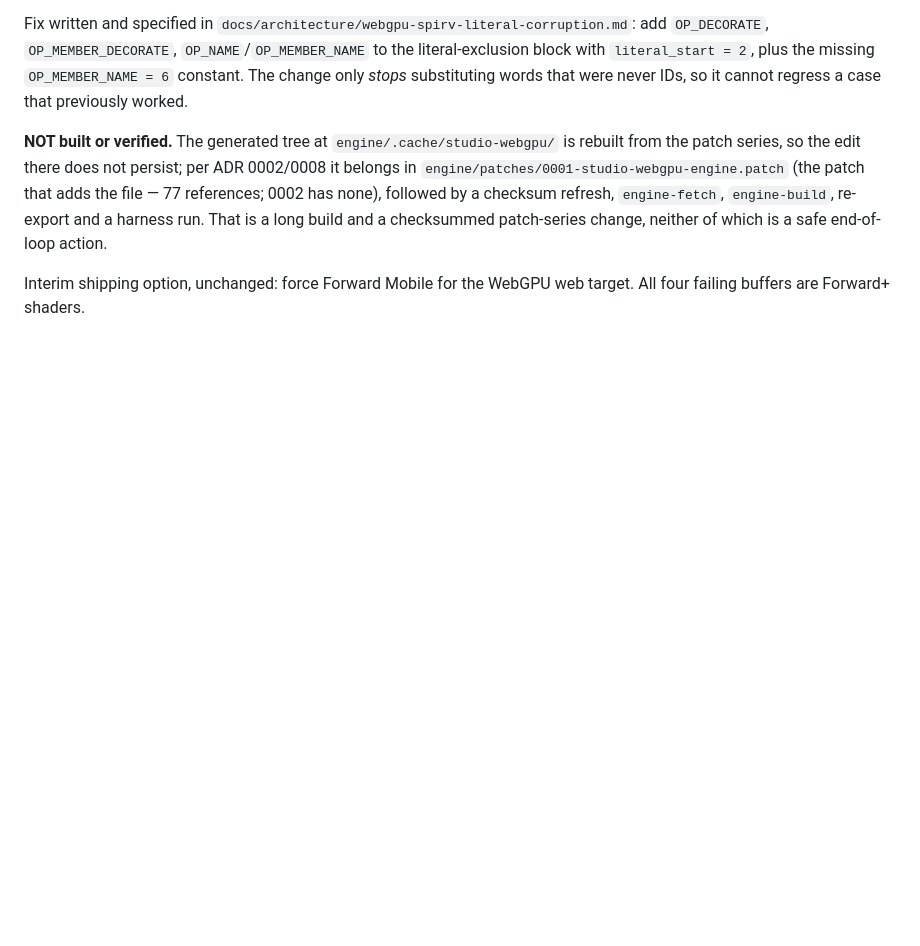
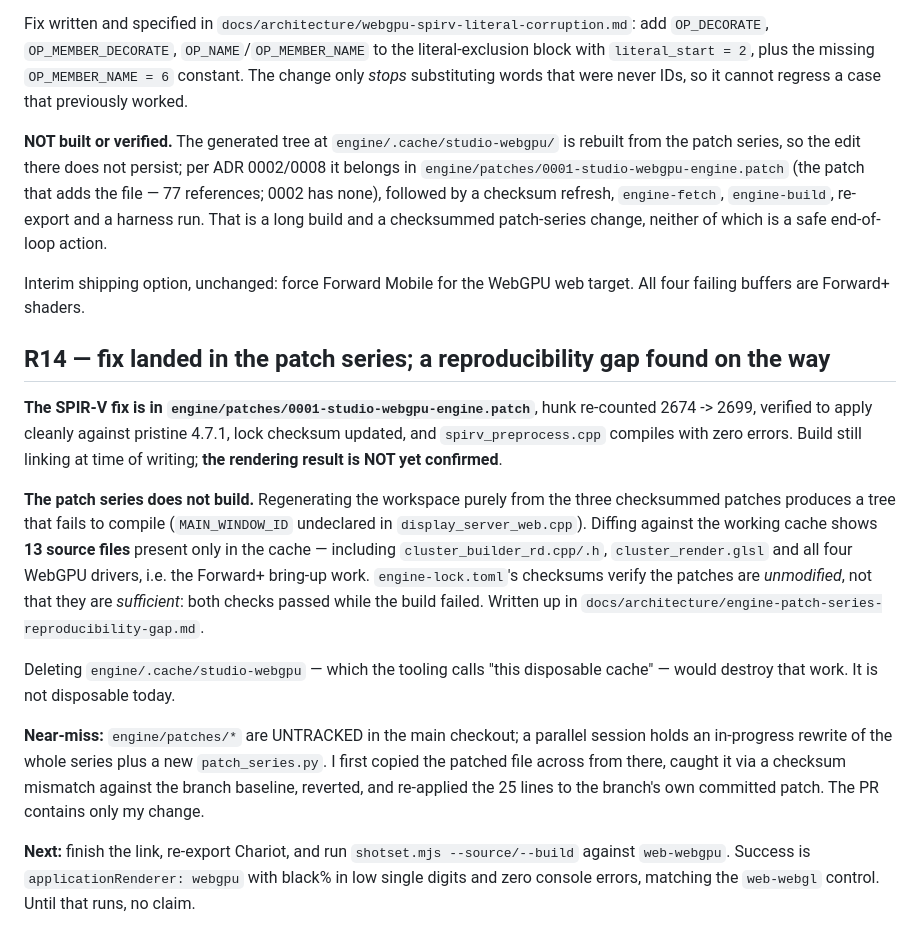
Before and after one commit to lxsolutions/studio-foundation, a Markdown page: PROGRESS.md, the part around the change. Drawn GitHub-style; blank space fills up the shorter version.

```diff
--- a/PROGRESS.md
+++ b/PROGRESS.md
@@ -492,3 +492,34 @@ end-of-loop action.
 
 Interim shipping option, unchanged: force Forward Mobile for the WebGPU web
 target. All four failing buffers are Forward+ shaders.
+
+## R14 — fix landed in the patch series; a reproducibility gap found on the way
+
+**The SPIR-V fix is in `engine/patches/0001-studio-webgpu-engine.patch`**, hunk
+re-counted 2674 -> 2699, verified to apply cleanly against pristine 4.7.1, lock
+checksum updated, and `spirv_preprocess.cpp` compiles with zero errors. Build
+still linking at time of writing; **the rendering result is NOT yet confirmed**.
+
+**The patch series does not build.** Regenerating the workspace purely from the
+three checksummed patches produces a tree that fails to compile
+(`MAIN_WINDOW_ID` undeclared in `display_server_web.cpp`). Diffing against the
+working cache shows **13 source files** present only in the cache — including
+`cluster_builder_rd.cpp/.h`, `cluster_render.glsl` and all four WebGPU drivers,
+i.e. the Forward+ bring-up work. `engine-lock.toml`'s checksums verify the
+patches are *unmodified*, not that they are *sufficient*: both checks passed
+while the build failed. Written up in
+`docs/architecture/engine-patch-series-reproducibility-gap.md`.
+
+Deleting `engine/.cache/studio-webgpu` — which the tooling calls "this
+disposable cache" — would destroy that work. It is not disposable today.
+
+**Near-miss:** `engine/patches/*` are UNTRACKED in the main checkout; a parallel
+session holds an in-progress rewrite of the whole series plus a new
+`patch_series.py`. I first copied the patched file across from there, caught it
+via a checksum mismatch against the branch baseline, reverted, and re-applied
+the 25 lines to the branch's own committed patch. The PR contains only my change.
+
+**Next:** finish the link, re-export Chariot, and run
+`shotset.mjs --source/--build` against `web-webgpu`. Success is
+`applicationRenderer: webgpu` with black% in low single digits and zero console
+errors, matching the `web-webgl` control. Until that runs, no claim.
```
Also changed, not shown: docs/architecture/engine-patch-series-reproducibility-gap.md (added, +90 -0 lines).
